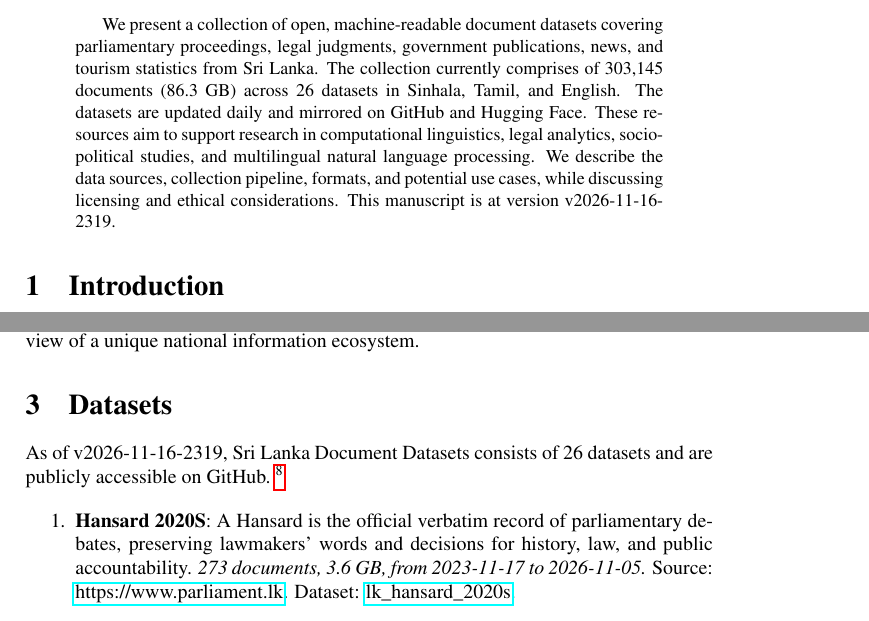
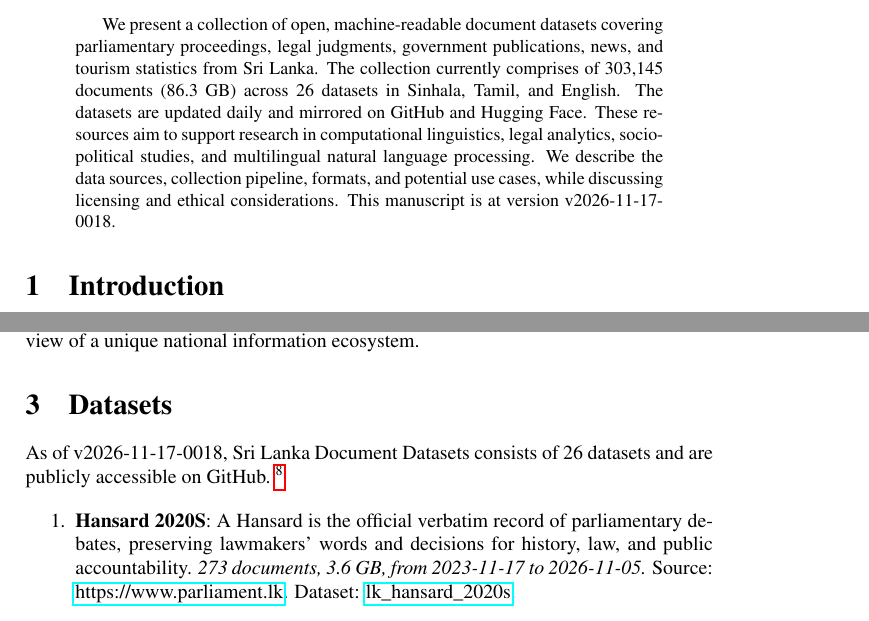
Before and after one commit to nuuuwan/lk_datasets, a LaTeX paper (latex/lk_datasets.tex): two parts of pages 1 and 2 of 7, joined at a grey line, cut so that both start at the same text. Compiled offline with pdfLaTeX; a LaTeX package or settings file that is missing is left out.

Commit message:
🤖 [build.yml] 2026-11-16-1848

```diff
--- a/latex/lk_datasets.tex
+++ b/latex/lk_datasets.tex
@@ -16,7 +16,7 @@
 \normalsize%
 \maketitle%
 \begin{abstract}%
-We present a collection of open, machine-readable document datasets covering parliamentary proceedings, legal judgments, government publications, news, and tourism statistics from Sri Lanka. The collection currently comprises of  303,145  documents (86.3 GB) across 26  datasets in Sinhala, Tamil, and English. The datasets are updated daily and mirrored on GitHub and Hugging Face. These resources aim to support research in computational linguistics, legal analytics, socio-political studies, and multilingual natural language processing. We describe the data sources, collection pipeline, formats, and potential use cases, while discussing licensing and ethical considerations. This manuscript is at version v2026-11-16-2319.%
+We present a collection of open, machine-readable document datasets covering parliamentary proceedings, legal judgments, government publications, news, and tourism statistics from Sri Lanka. The collection currently comprises of  303,145  documents (86.3 GB) across 26  datasets in Sinhala, Tamil, and English. The datasets are updated daily and mirrored on GitHub and Hugging Face. These resources aim to support research in computational linguistics, legal analytics, socio-political studies, and multilingual natural language processing. We describe the data sources, collection pipeline, formats, and potential use cases, while discussing licensing and ethical considerations. This manuscript is at version v2026-11-17-0018.%
 
 %
 \end{abstract}%
@@ -86,7 +86,7 @@
 %
 \section{Datasets}%
 \label{sec:Datasets}%
-As of v2026-11-16-2319, Sri Lanka Document Datasets
+As of v2026-11-17-0018, Sri Lanka Document Datasets
   consists of 26 datasets
  and are publicly accessible on GitHub.%
 ~%
```
Also changed, not shown: README.md, latex/lk_datasets.pdf.
